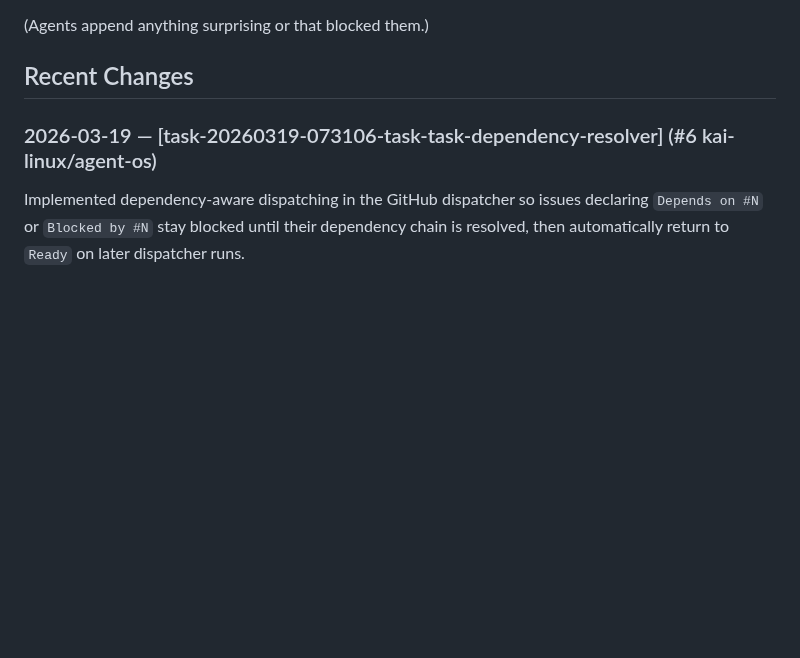
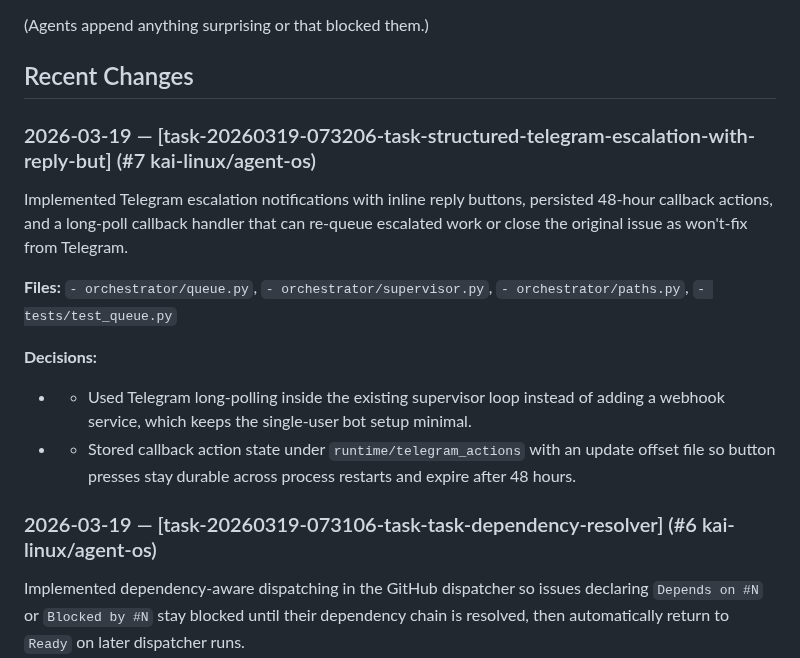
Before and after one commit to kai-linux/agent-os, a Markdown page: CODEBASE.md, the part around the change. Rendered like a GitHub page; blank space fills up the shorter version.

Commit message:
chore: update CODEBASE.md after task-20260319-073206-task-structured-telegram-escalation-with-reply-but

```diff
--- a/CODEBASE.md
+++ b/CODEBASE.md
@@ -15,6 +15,16 @@
 (Agents append anything surprising or that blocked them.)
 
 ## Recent Changes
+
+### 2026-03-19 — [task-20260319-073206-task-structured-telegram-escalation-with-reply-but] (#7 kai-linux/agent-os)
+Implemented Telegram escalation notifications with inline reply buttons, persisted 48-hour callback actions, and a long-poll callback handler that can re-queue escalated work or close the original issue as won't-fix from Telegram.
+
+**Files:** `- orchestrator/queue.py`, `- orchestrator/supervisor.py`, `- orchestrator/paths.py`, `- tests/test_queue.py`
+
+**Decisions:**
+  - - Used Telegram long-polling inside the existing supervisor loop instead of adding a webhook service, which keeps the single-user bot setup minimal.
+  - - Stored callback action state under `runtime/telegram_actions` with an update offset file so button presses stay durable across process restarts and expire after 48 hours.
+
 
 ### 2026-03-19 — [task-20260319-073106-task-task-dependency-resolver] (#6 kai-linux/agent-os)
 Implemented dependency-aware dispatching in the GitHub dispatcher so issues declaring `Depends on #N` or `Blocked by #N` stay blocked until their dependency chain is resolved, then automatically return to `Ready` on later dispatcher runs.
```
